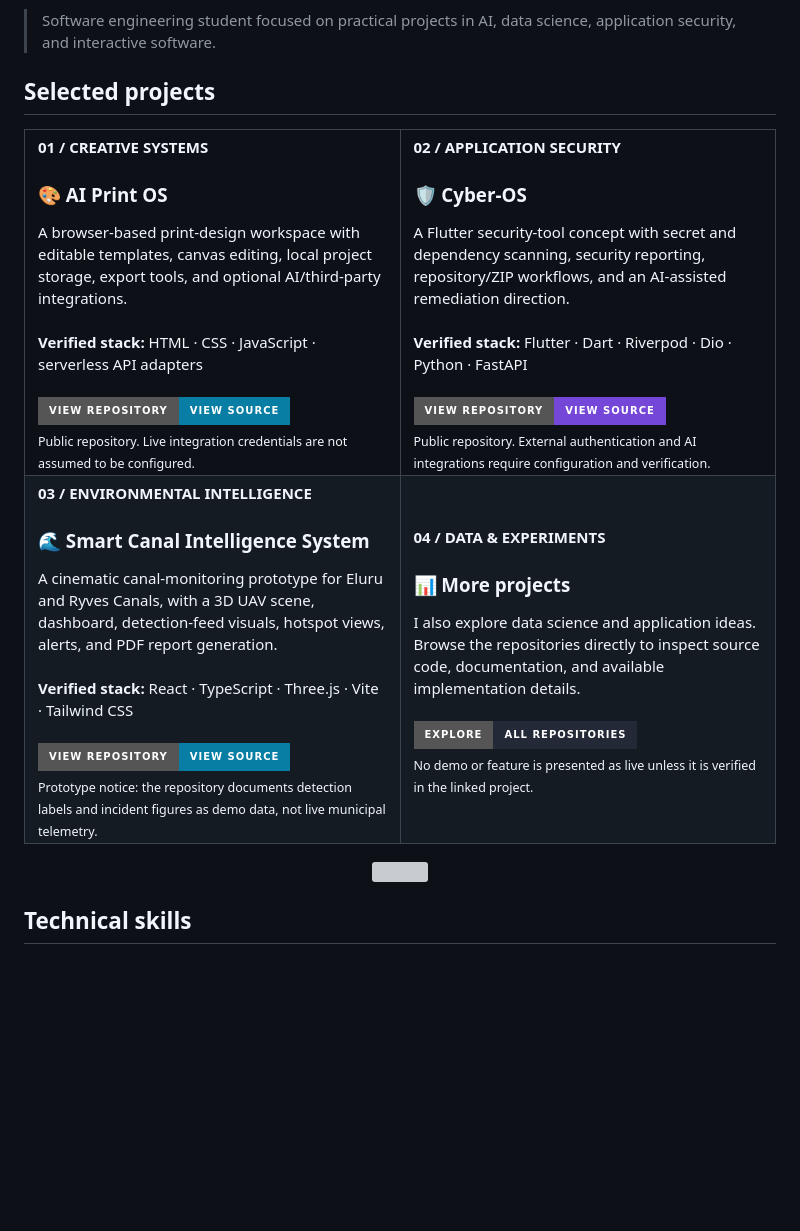
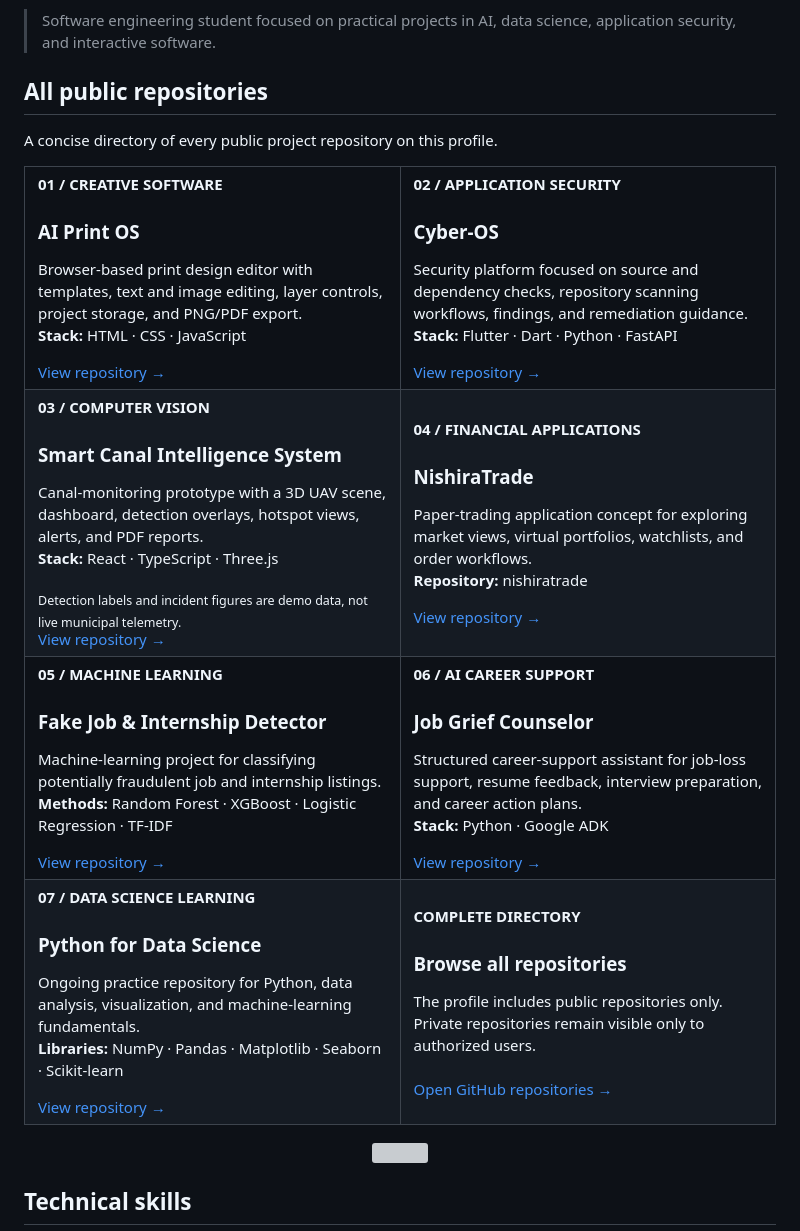
Before and after one commit to manikantakarthik30-blip/manikantakarthik30-blip, a Markdown page: README.md, the part around the change. GitHub-like rendering; badges without logos; blank space fills up the shorter version; grey boxes are pictures that could not be loaded.

Commit message:
Show all seven public repositories in profile project section

```diff
--- a/README.md
+++ b/README.md
@@ -42,49 +42,74 @@ All public project repositories are indexed below. This list refreshes automatic
 
 > Software engineering student focused on practical projects in AI, data science, application security, and interactive software.
 
-## Selected projects
+## All public repositories
+
+A concise directory of every public project repository on this profile.
 
 <table>
   <tr>
     <td width="50%" valign="top">
-      <p><strong>01 / CREATIVE SYSTEMS</strong></p>
-      <h3>🎨 AI Print OS</h3>
-      A browser-based print-design workspace with editable templates, canvas editing, local project storage, export tools, and optional AI/third-party integrations.
-      <br/><br/>
-      <strong>Verified stack:</strong> HTML · CSS · JavaScript · serverless API adapters
-      <br/><br/>
-      <a href="https://github.com/manikantakarthik30-blip/ai-printos"><img src="https://img.shields.io/badge/View%20repository-View%20source-087EA4?style=for-the-badge&logo=github&logoColor=white" alt="View AI Print OS source repository" /></a>
-      <br/><sub>Public repository. Live integration credentials are not assumed to be configured.</sub>
+      <p><strong>01 / CREATIVE SOFTWARE</strong></p>
+      <h3>AI Print OS</h3>
+      Browser-based print design editor with templates, text and image editing, layer controls, project storage, and PNG/PDF export.
+      <p><strong>Stack:</strong> HTML · CSS · JavaScript</p>
+      <a href="https://github.com/manikantakarthik30-blip/ai-printos">View repository →</a>
     </td>
     <td width="50%" valign="top">
       <p><strong>02 / APPLICATION SECURITY</strong></p>
-      <h3>🛡️ Cyber-OS</h3>
-      A Flutter security-tool concept with secret and dependency scanning, security reporting, repository/ZIP workflows, and an AI-assisted remediation direction.
-      <br/><br/>
-      <strong>Verified stack:</strong> Flutter · Dart · Riverpod · Dio · Python · FastAPI
-      <br/><br/>
-      <a href="https://github.com/manikantakarthik30-blip/CYBER-OS"><img src="https://img.shields.io/badge/View%20repository-View%20source-7547D8?style=for-the-badge&logo=github&logoColor=white" alt="View Cyber-OS source repository" /></a>
-      <br/><sub>Public repository. External authentication and AI integrations require configuration and verification.</sub>
+      <h3>Cyber-OS</h3>
+      Security platform focused on source and dependency checks, repository scanning workflows, findings, and remediation guidance.
+      <p><strong>Stack:</strong> Flutter · Dart · Python · FastAPI</p>
+      <a href="https://github.com/manikantakarthik30-blip/CYBER-OS">View repository →</a>
     </td>
   </tr>
   <tr>
     <td width="50%" valign="top">
-      <p><strong>03 / ENVIRONMENTAL INTELLIGENCE</strong></p>
-      <h3>🌊 Smart Canal Intelligence System</h3>
-      A cinematic canal-monitoring prototype for Eluru and Ryves Canals, with a 3D UAV scene, dashboard, detection-feed visuals, hotspot views, alerts, and PDF report generation.
-      <br/><br/>
-      <strong>Verified stack:</strong> React · TypeScript · Three.js · Vite · Tailwind CSS
-      <br/><br/>
-      <a href="https://github.com/manikantakarthik30-blip/smart-canal-intelligence-system"><img src="https://img.shields.io/badge/View%20repository-View%20source-087EA4?style=for-the-badge&logo=github&logoColor=white" alt="View Smart Canal Intelligence System source repository" /></a>
-      <br/><sub>Prototype notice: the repository documents detection labels and incident figures as demo data, not live municipal telemetry.</sub>
+      <p><strong>03 / COMPUTER VISION</strong></p>
+      <h3>Smart Canal Intelligence System</h3>
+      Canal-monitoring prototype with a 3D UAV scene, dashboard, detection overlays, hotspot views, alerts, and PDF reports.
+      <p><strong>Stack:</strong> React · TypeScript · Three.js</p>
+      <sub>Detection labels and incident figures are demo data, not live municipal telemetry.</sub><br/>
+      <a href="https://github.com/manikantakarthik30-blip/smart-canal-intelligence-system">View repository →</a>
     </td>
     <td width="50%" valign="top">
-      <p><strong>04 / DATA & EXPERIMENTS</strong></p>
-      <h3>📊 More projects</h3>
-      I also explore data science and application ideas. Browse the repositories directly to inspect source code, documentation, and available implementation details.
+      <p><strong>04 / FINANCIAL APPLICATIONS</strong></p>
+      <h3>NishiraTrade</h3>
+      Paper-trading application concept for exploring market views, virtual portfolios, watchlists, and order workflows.
+      <p><strong>Repository:</strong> nishiratrade</p>
+      <a href="https://github.com/manikantakarthik30-blip/nishiratrade">View repository →</a>
+    </td>
+  </tr>
+  <tr>
+    <td width="50%" valign="top">
+      <p><strong>05 / MACHINE LEARNING</strong></p>
+      <h3>Fake Job & Internship Detector</h3>
+      Machine-learning project for classifying potentially fraudulent job and internship listings.
+      <p><strong>Methods:</strong> Random Forest · XGBoost · Logistic Regression · TF-IDF</p>
+      <a href="https://github.com/manikantakarthik30-blip/fake-job-detector">View repository →</a>
+    </td>
+    <td width="50%" valign="top">
+      <p><strong>06 / AI CAREER SUPPORT</strong></p>
+      <h3>Job Grief Counselor</h3>
+      Structured career-support assistant for job-loss support, resume feedback, interview preparation, and career action plans.
+      <p><strong>Stack:</strong> Python · Google ADK</p>
+      <a href="https://github.com/manikantakarthik30-blip/job-grief-counselor">View repository →</a>
+    </td>
+  </tr>
+  <tr>
+    <td width="50%" valign="top">
+      <p><strong>07 / DATA SCIENCE LEARNING</strong></p>
+      <h3>Python for Data Science</h3>
+      Ongoing practice repository for Python, data analysis, visualization, and machine-learning fundamentals.
+      <p><strong>Libraries:</strong> NumPy · Pandas · Matplotlib · Seaborn · Scikit-learn</p>
+      <a href="https://github.com/manikantakarthik30-blip/python-for-data-science">View repository →</a>
+    </td>
+    <td width="50%" valign="top">
+      <p><strong>COMPLETE DIRECTORY</strong></p>
+      <h3>Browse all repositories</h3>
+      The profile includes public repositories only. Private repositories remain visible only to authorized users.
       <br/><br/>
-      <a href="https://github.com/manikantakarthik30-blip?tab=repositories"><img src="https://img.shields.io/badge/Explore-all%20repositories-242938?style=for-the-badge&logo=github&logoColor=white" alt="Explore all public repositories" /></a>
-      <br/><sub>No demo or feature is presented as live unless it is verified in the linked project.</sub>
+      <a href="https://github.com/manikantakarthik30-blip?tab=repositories">Open GitHub repositories →</a>
     </td>
   </tr>
 </table>
```
